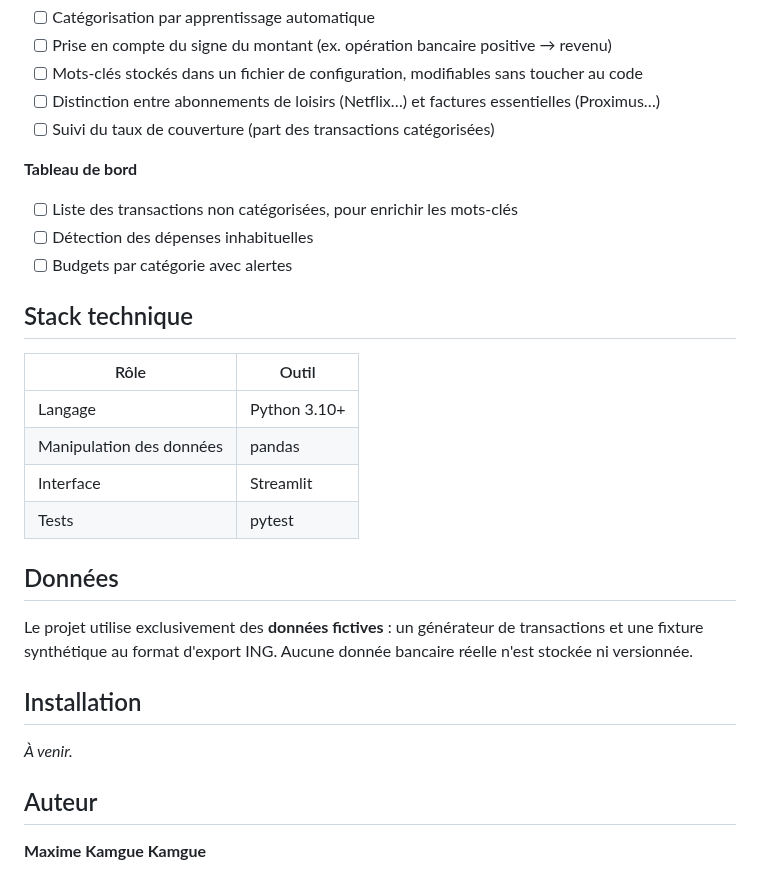
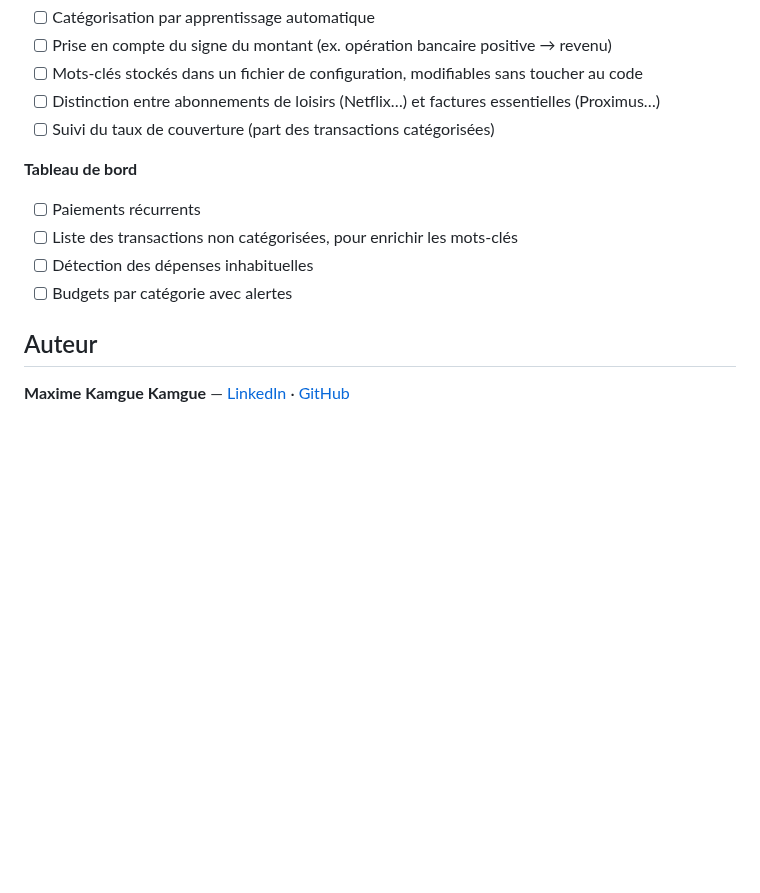
Before and after one commit to maxime2k/geldalyse, a Markdown page: README.md, the part around one of its changes. Rendered like a GitHub page; blank space fills up the shorter version.

```diff
--- a/README.md
+++ b/README.md
@@ -33,27 +124,11 @@ Spendlens est une application Python qui importe un relevé bancaire au format C
 - [ ] Suivi du taux de couverture (part des transactions catégorisées)
 
 **Tableau de bord**
+- [ ] Paiements récurrents
 - [ ] Liste des transactions non catégorisées, pour enrichir les mots-clés
 - [ ] Détection des dépenses inhabituelles
 - [ ] Budgets par catégorie avec alertes
 
-## Stack technique
-
-| Rôle | Outil |
-|---|---|
-| Langage | Python 3.10+ |
-| Manipulation des données | pandas |
-| Interface | Streamlit |
-| Tests | pytest |
-
-## Données
-
-Le projet utilise exclusivement des **données fictives** : un générateur de transactions et une fixture synthétique au format d'export ING. Aucune donnée bancaire réelle n'est stockée ni versionnée.
-
-## Installation
-
-*À venir.*
-
 ## Auteur
 
-**Maxime Kamgue Kamgue**
+**Maxime Kamgue Kamgue** — [LinkedIn](https://www.linkedin.com/in/maxime-kamgue-kamgue) · [GitHub](https://github.com/maxime2k)
```
Also changed, not shown: other parts of README.md (+98 -7 lines), docs/screenshot.png (added), 2 other files.
